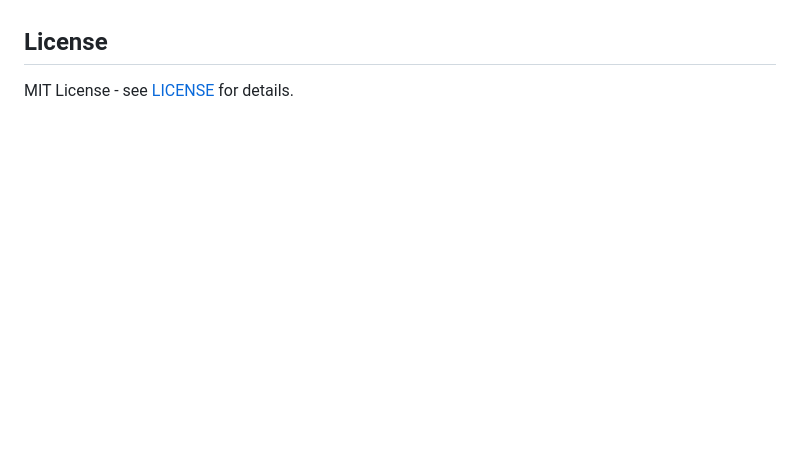
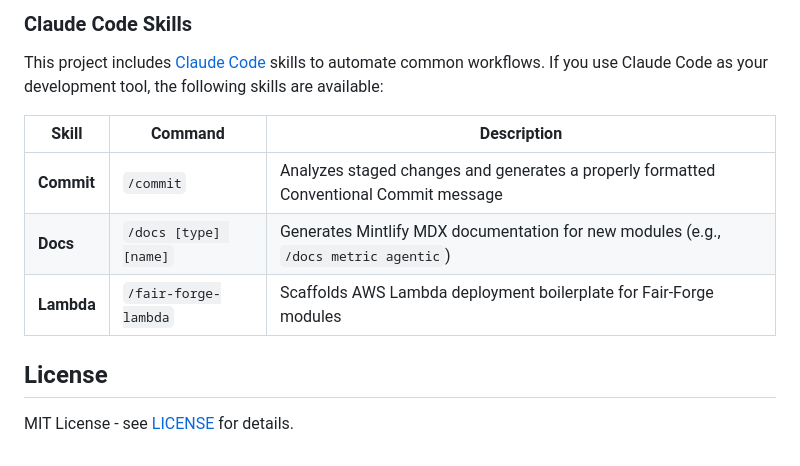
Before and after one commit to Alquimia-ai/fair-forge, a Markdown page: README.md, the part around one of its changes. Rendered like a GitHub page; blank space fills up the shorter version.

```diff
--- a/README.md
+++ b/README.md
@@ -91,3 +114,13 @@ For complete documentation, guides, and API reference visit:
+### Claude Code Skills
+
+This project includes [Claude Code](https://claude.ai/code) skills to automate common workflows. If you use Claude Code as your development tool, the following skills are available:
+
+| Skill | Command | Description |
+|-------|---------|-------------|
+| **Commit** | `/commit` | Analyzes staged changes and generates a properly formatted Conventional Commit message |
+| **Docs** | `/docs [type] [name]` | Generates Mintlify MDX documentation for new modules (e.g., `/docs metric agentic`) |
+| **Lambda** | `/fair-forge-lambda` | Scaffolds AWS Lambda deployment boilerplate for Fair-Forge modules |
+
 ## License
 
 MIT License - see [LICENSE](LICENSE) for details.
```
Also changed, not shown: other parts of README.md (+50 -27 lines).
